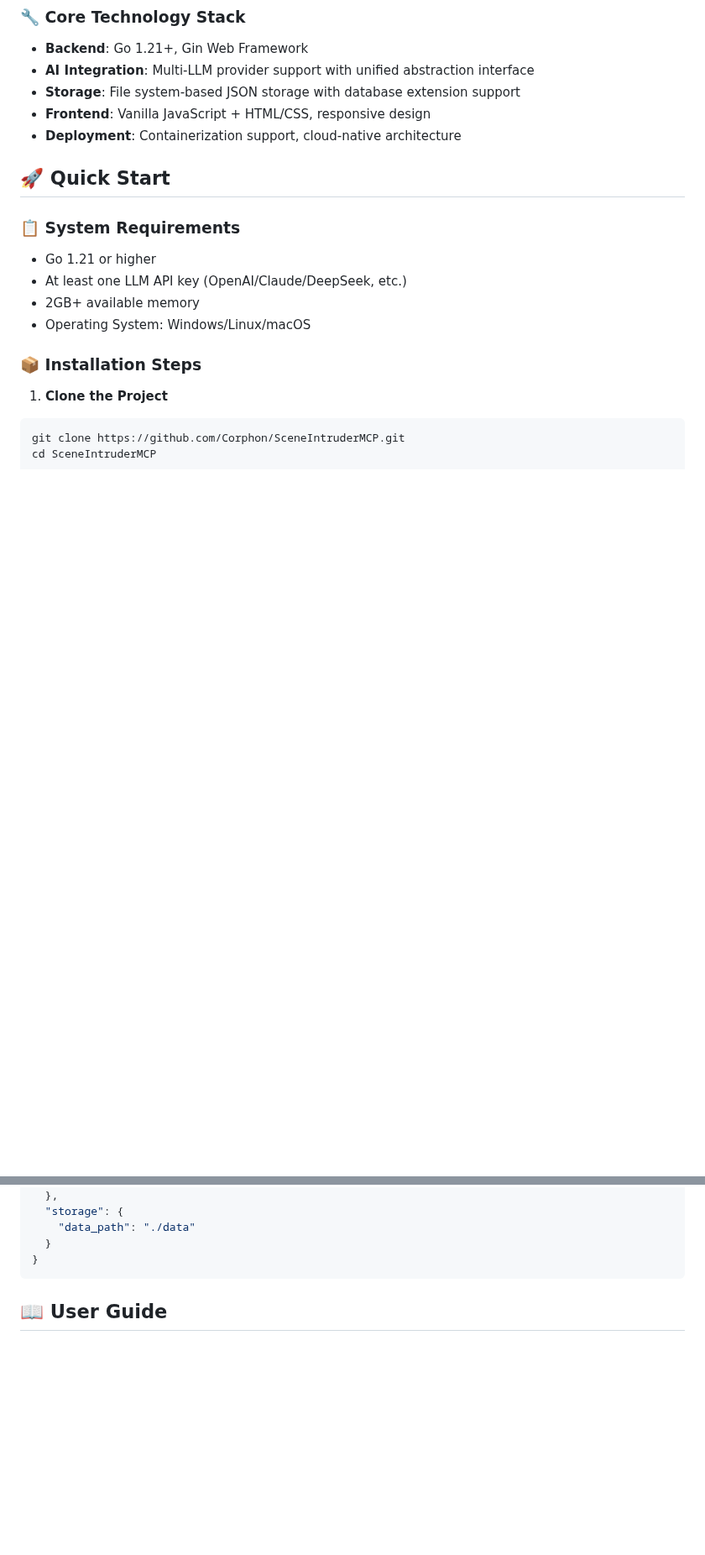
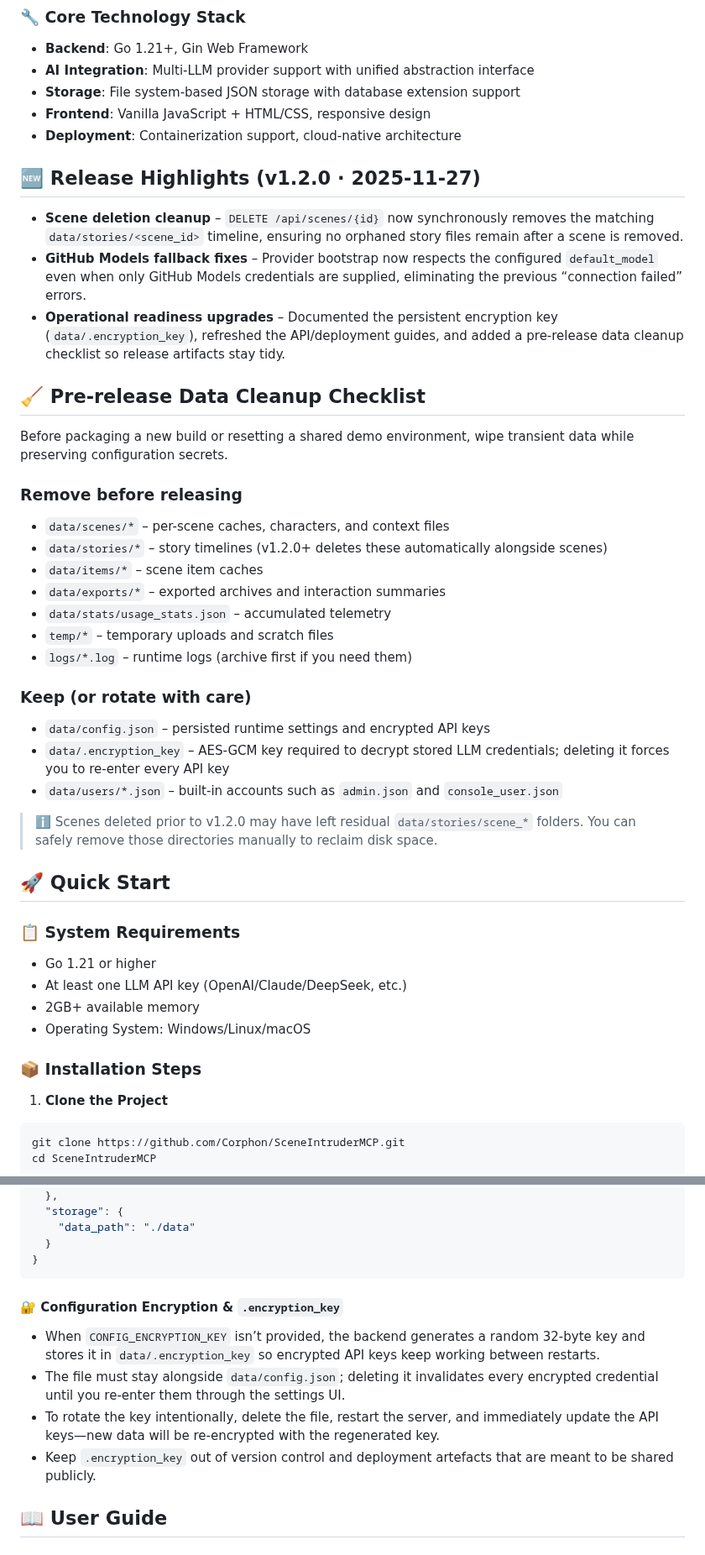
Before and after one commit to Corphon/SceneIntruderMCP, a Markdown page: README.md, 2 parts joined by grey strips. Shown at 84% size. Drawn GitHub-style; blank space fills up the shorter version.

````diff
--- a/README.md
+++ b/README.md
@@ -117,6 +119,32 @@ SceneIntruderMCP/
 - **Storage**: File system-based JSON storage with database extension support
 - **Frontend**: Vanilla JavaScript + HTML/CSS, responsive design
 - **Deployment**: Containerization support, cloud-native architecture
+
+## 🆕 Release Highlights (v1.2.0 · 2025-11-27)
+
+- **Scene deletion cleanup** – `DELETE /api/scenes/{id}` now synchronously removes the matching `data/stories/<scene_id>` timeline, ensuring no orphaned story files remain after a scene is removed.
+- **GitHub Models fallback fixes** – Provider bootstrap now respects the configured `default_model` even when only GitHub Models credentials are supplied, eliminating the previous “connection failed” errors.
+- **Operational readiness upgrades** – Documented the persistent encryption key (`data/.encryption_key`), refreshed the API/deployment guides, and added a pre-release data cleanup checklist so release artifacts stay tidy.
+
+## 🧹 Pre-release Data Cleanup Checklist
+
+Before packaging a new build or resetting a shared demo environment, wipe transient data while preserving configuration secrets.
+
+### Remove before releasing
+- `data/scenes/*` – per-scene caches, characters, and context files
+- `data/stories/*` – story timelines (v1.2.0+ deletes these automatically alongside scenes)
+- `data/items/*` – scene item caches
+- `data/exports/*` – exported archives and interaction summaries
+- `data/stats/usage_stats.json` – accumulated telemetry
+- `temp/*` – temporary uploads and scratch files
+- `logs/*.log` – runtime logs (archive first if you need them)
+
+### Keep (or rotate with care)
+- `data/config.json` – persisted runtime settings and encrypted API keys
+- `data/.encryption_key` – AES-GCM key required to decrypt stored LLM credentials; deleting it forces you to re-enter every API key
+- `data/users/*.json` – built-in accounts such as `admin.json` and `console_user.json`
+
+> ℹ️ Scenes deleted prior to v1.2.0 may have left residual `data/stories/scene_*` folders. You can safely remove those directories manually to reclaim disk space.
 
 ## 🚀 Quick Start
 
@@ -197,6 +225,13 @@ Open browser: http://localhost:8080
   }
 }
 ```
+
+#### 🔐 Configuration Encryption & `.encryption_key`
+
+- When `CONFIG_ENCRYPTION_KEY` isn’t provided, the backend generates a random 32-byte key and stores it in `data/.encryption_key` so encrypted API keys keep working between restarts.
+- The file must stay alongside `data/config.json`; deleting it invalidates every encrypted credential until you re-enter them through the settings UI.
+- To rotate the key intentionally, delete the file, restart the server, and immediately update the API keys—new data will be re-encrypted with the regenerated key.
+- Keep `.encryption_key` out of version control and deployment artefacts that are meant to be shared publicly.
 
 ## 📖 User Guide
 
````
Also changed, not shown: other parts of README.md (+3 -1 lines).
